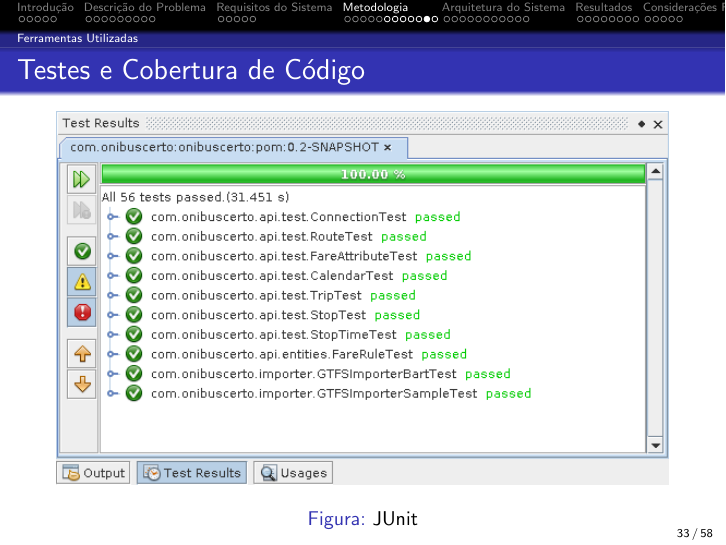
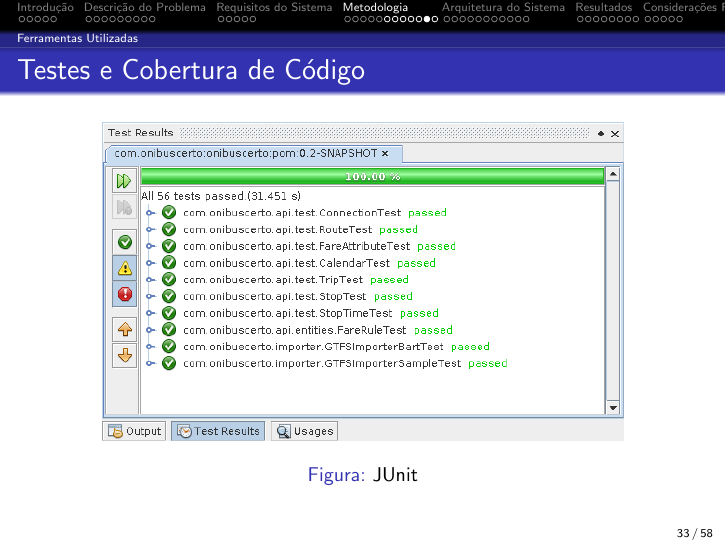
Before and after one commit to onibuscerto/slides, LaTeX slides (slides.tex, which reads metodologia.tex): page 33 of 58. Compiled offline with pdfLaTeX.

Commit message:
Diminui um pouco a figura do JUnit

```diff
--- a/metodologia.tex
+++ b/metodologia.tex
@@ -189,7 +189,7 @@
 {
 \frametitle{Testes e Cobertura de Código}
 \begin{figure}
-	\includegraphics[width=\textwidth]{./imgs/testes.png}
+	\includegraphics[width=0.85\textwidth]{./imgs/testes.png}
 	\caption{JUnit}
 \end{figure}
 }
```
